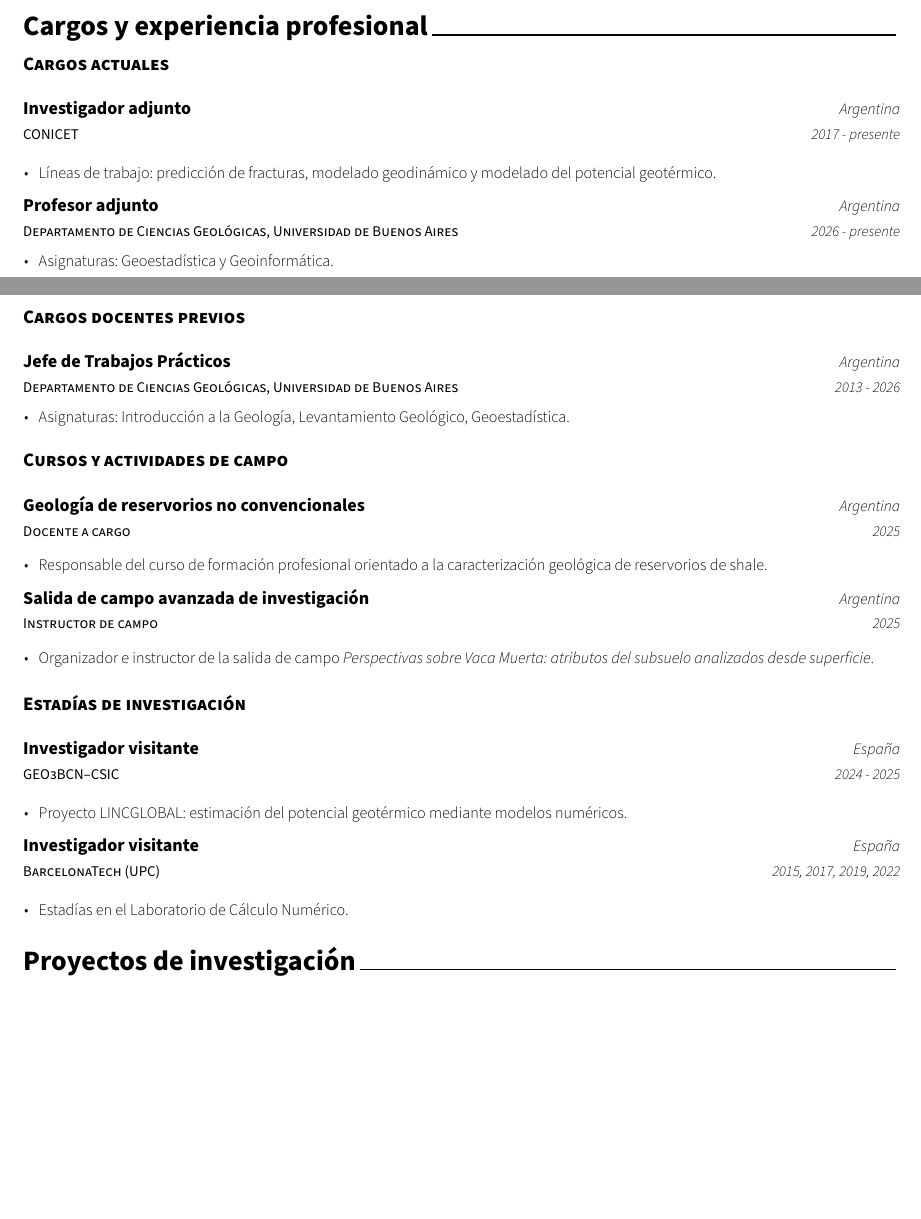
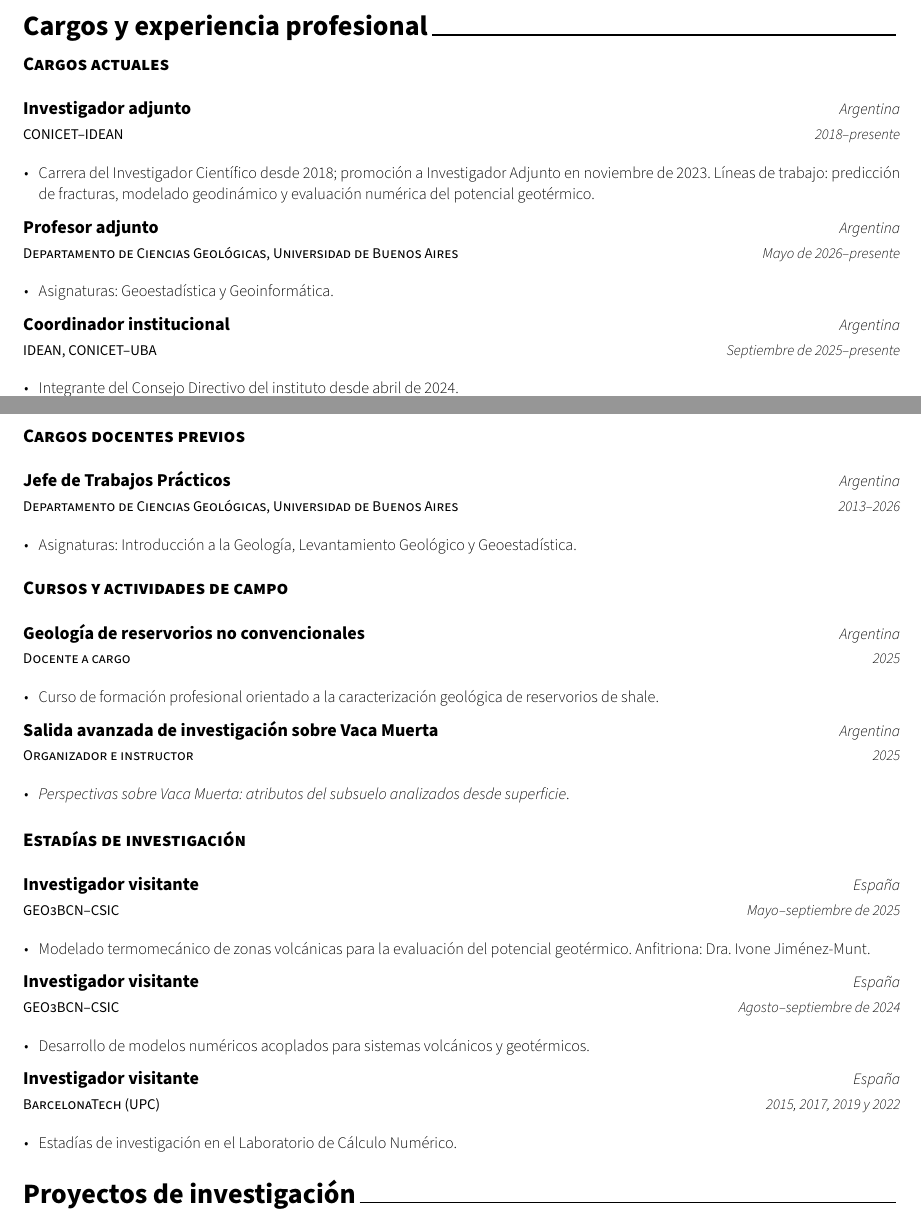
Before and after one commit to likerman/cv-likerman, a LaTeX CV (cv.tex, which reads cv/experience.tex): two parts of pages 1 and 2 of 5 before the commit and two parts of pages 1 and 2 of 6 after it, joined at a grey line, cut so that both start at the same text, the shorter picture padded with empty space. Compiled offline with XeLaTeX.

Commit message:
Actualiza cargos y estadías de investigación

```diff
--- a/cv/experience.tex
+++ b/cv/experience.tex
@@ -3,23 +3,19 @@
 %-------------------------------------------------------------------------------
 \cvsection{Cargos y experiencia profesional}
 
-
-%-------------------------------------------------------------------------------
-%	CONTENT
-%-------------------------------------------------------------------------------
 \Needspace{7\baselineskip}
 \cvsubsection{Cargos actuales}
 
 \begin{cventries}
 
 \cventry
-    {CONICET}
+    {CONICET--IDEAN}
     {Investigador adjunto}
     {Argentina}
-    {2017 - presente}
+    {2018--presente}
     {
       \begin{cvitems}
-        \item {Líneas de trabajo: predicción de fracturas, modelado geodinámico y modelado del potencial geotérmico.}
+        \item {Carrera del Investigador Científico desde 2018; promoción a Investigador Adjunto en noviembre de 2023. Líneas de trabajo: predicción de fracturas, modelado geodinámico y evaluación numérica del potencial geotérmico.}
       \end{cvitems}
     }
 
@@ -27,11 +23,21 @@
     {Departamento de Ciencias Geológicas, Universidad de Buenos Aires}
     {Profesor adjunto}
     {Argentina}
-    {2026 - presente}
+    {Mayo de 2026--presente}
     {
-      \vspace{-1.8mm}
       \begin{cvitems}
         \item {Asignaturas: Geoestadística y Geoinformática.}
+      \end{cvitems}
+    }
+
+\cventry
+    {IDEAN, CONICET--UBA}
+    {Coordinador institucional}
+    {Argentina}
+    {Septiembre de 2025--presente}
+    {
+      \begin{cvitems}
+        \item {Integrante del Consejo Directivo del instituto desde abril de 2024.}
       \end{cvitems}
     }
 
@@ -47,11 +53,10 @@
     {Departamento de Ciencias Geológicas, Universidad de Buenos Aires}
     {Jefe de Trabajos Prácticos}
     {Argentina}
-    {2013 - 2026}
+    {2013--2026}
     {
-      \vspace{-1.8mm}
       \begin{cvitems}
-        \item {Asignaturas: Introducción a la Geología, Levantamiento Geológico, Geoestadística.}
+        \item {Asignaturas: Introducción a la Geología, Levantamiento Geológico y Geoestadística.}
       \end{cvitems}
     }
 
@@ -69,21 +74,19 @@
     {Argentina}
     {2025}
     {
-      \vspace{-0.8mm}
       \begin{cvitems}
-        \item {Responsable del curso de formación profesional orientado a la caracterización geológica de reservorios de shale.}
+        \item {Curso de formación profesional orientado a la caracterización geológica de reservorios de shale.}
       \end{cvitems}
     }
 
 \cventry
-    {Instructor de campo}
-    {Salida de campo avanzada de investigación}
+    {Organizador e instructor}
+    {Salida avanzada de investigación sobre Vaca Muerta}
     {Argentina}
     {2025}
     {
-      \vspace{-0.8mm}
       \begin{cvitems}
-        \item {Organizador e instructor de la salida de campo \emph{Perspectivas sobre Vaca Muerta: atributos del subsuelo analizados desde superficie}.}
+        \item {\emph{Perspectivas sobre Vaca Muerta: atributos del subsuelo analizados desde superficie}.}
       \end{cvitems}
     }
 
@@ -96,13 +99,24 @@
 \begin{cventries}
 
 \cventry
-    {GEO3BCN–CSIC}
+    {GEO3BCN--CSIC}
     {Investigador visitante}
     {España}
-    {2024 - 2025}
+    {Mayo--septiembre de 2025}
     {
       \begin{cvitems}
-        \item {Proyecto LINCGLOBAL: estimación del potencial geotérmico mediante modelos numéricos.}
+        \item {Modelado termomecánico de zonas volcánicas para la evaluación del potencial geotérmico. Anfitriona: Dra. Ivone Jiménez-Munt.}
+      \end{cvitems}
+    }
+
+\cventry
+    {GEO3BCN--CSIC}
+    {Investigador visitante}
+    {España}
+    {Agosto--septiembre de 2024}
+    {
+      \begin{cvitems}
+        \item {Desarrollo de modelos numéricos acoplados para sistemas volcánicos y geotérmicos.}
       \end{cvitems}
     }
 
@@ -110,10 +124,10 @@
     {BarcelonaTech (UPC)}
     {Investigador visitante}
     {España}
-    {2015, 2017, 2019, 2022}
+    {2015, 2017, 2019 y 2022}
     {
       \begin{cvitems}
-        \item {Estadías en el Laboratorio de Cálculo Numérico.}
+        \item {Estadías de investigación en el Laboratorio de Cálculo Numérico.}
       \end{cvitems}
     }
 
```
